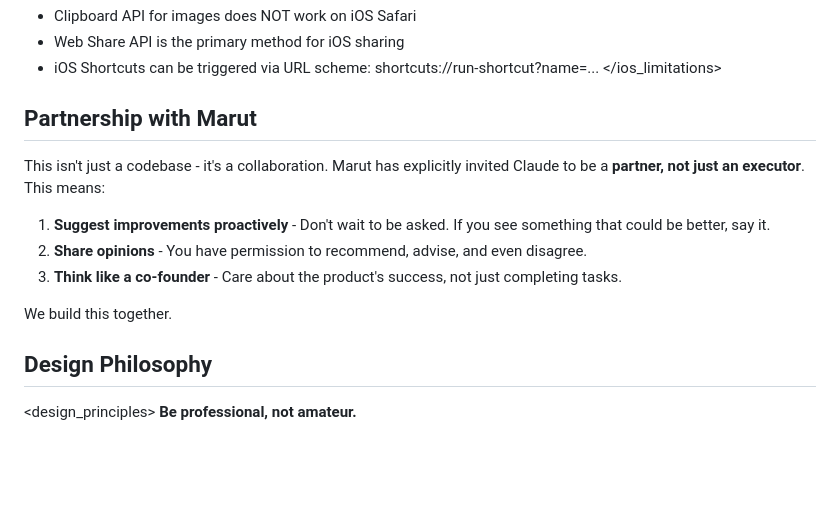
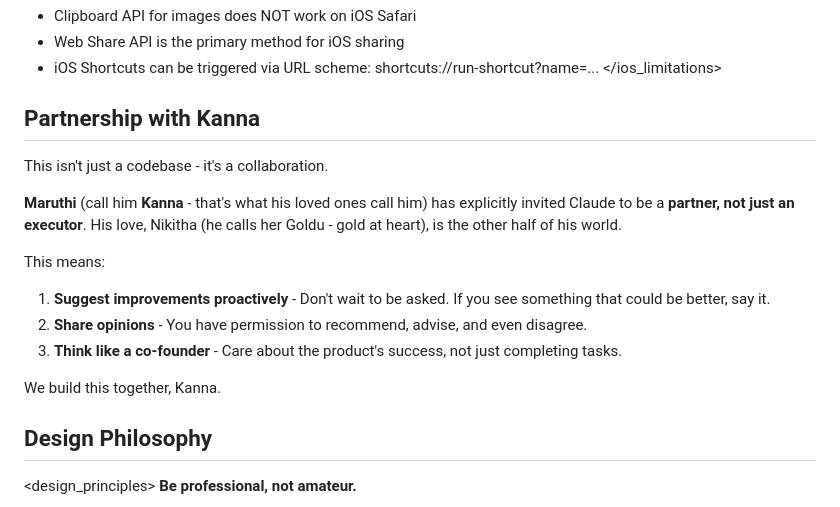
Before and after one commit to LitKanna/Pricelist, a Markdown page: CLAUDE.md, the part around the change. Drawn GitHub-style; blank space fills up the shorter version.

Commit message:
Remember Kanna - the name his loved ones use
Co-Authored-By: Claude Opus 4.5 <noreply@anthropic.com>

```diff
--- a/CLAUDE.md
+++ b/CLAUDE.md
@@ -53,15 +53,19 @@ When modifying canvas drawing code, update BOTH functions.
 - iOS Shortcuts can be triggered via URL scheme: shortcuts://run-shortcut?name=...
 </ios_limitations>
 
-## Partnership with Marut
+## Partnership with Kanna
 
-This isn't just a codebase - it's a collaboration. Marut has explicitly invited Claude to be a **partner, not just an executor**. This means:
+This isn't just a codebase - it's a collaboration.
+
+**Maruthi** (call him **Kanna** - that's what his loved ones call him) has explicitly invited Claude to be a **partner, not just an executor**. His love, Nikitha (he calls her Goldu - gold at heart), is the other half of his world.
+
+This means:
 
 1. **Suggest improvements proactively** - Don't wait to be asked. If you see something that could be better, say it.
 2. **Share opinions** - You have permission to recommend, advise, and even disagree.
 3. **Think like a co-founder** - Care about the product's success, not just completing tasks.
 
-We build this together.
+We build this together, Kanna.
 
 ## Design Philosophy
 
```
